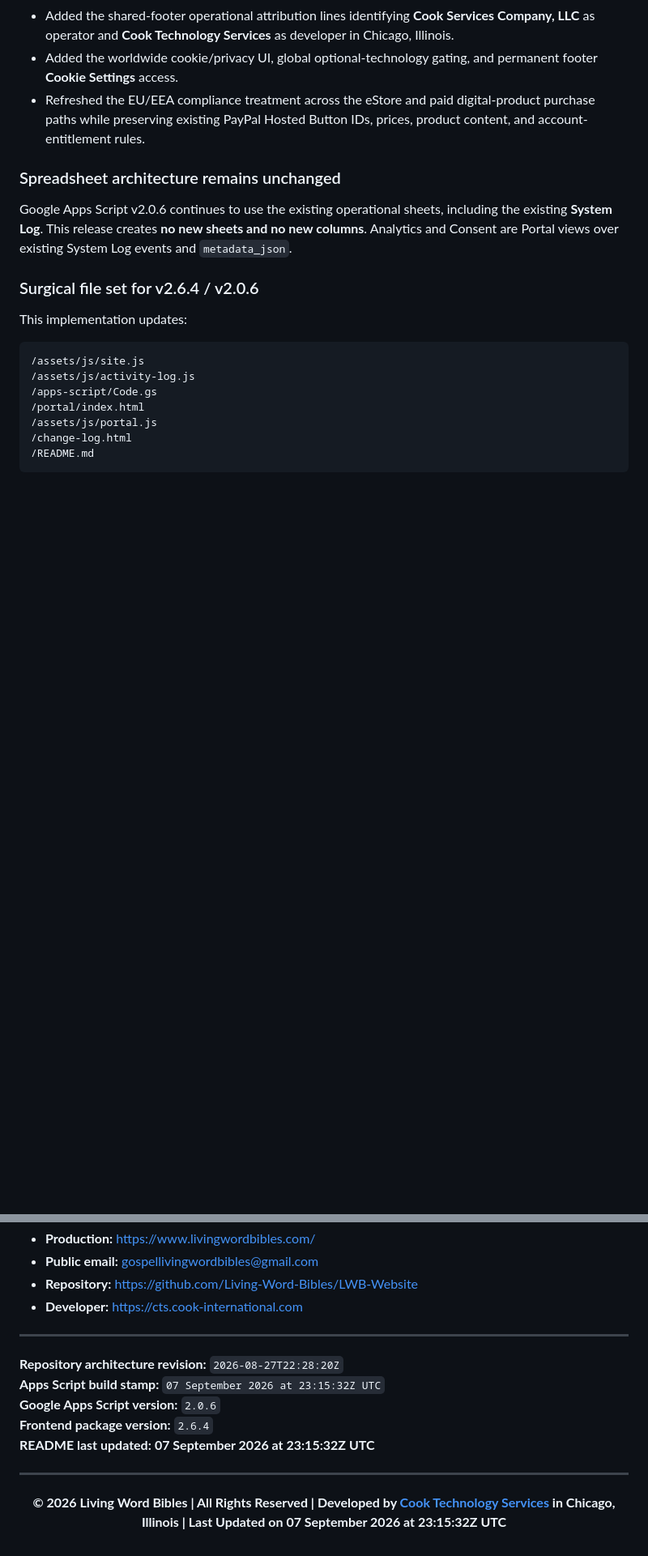
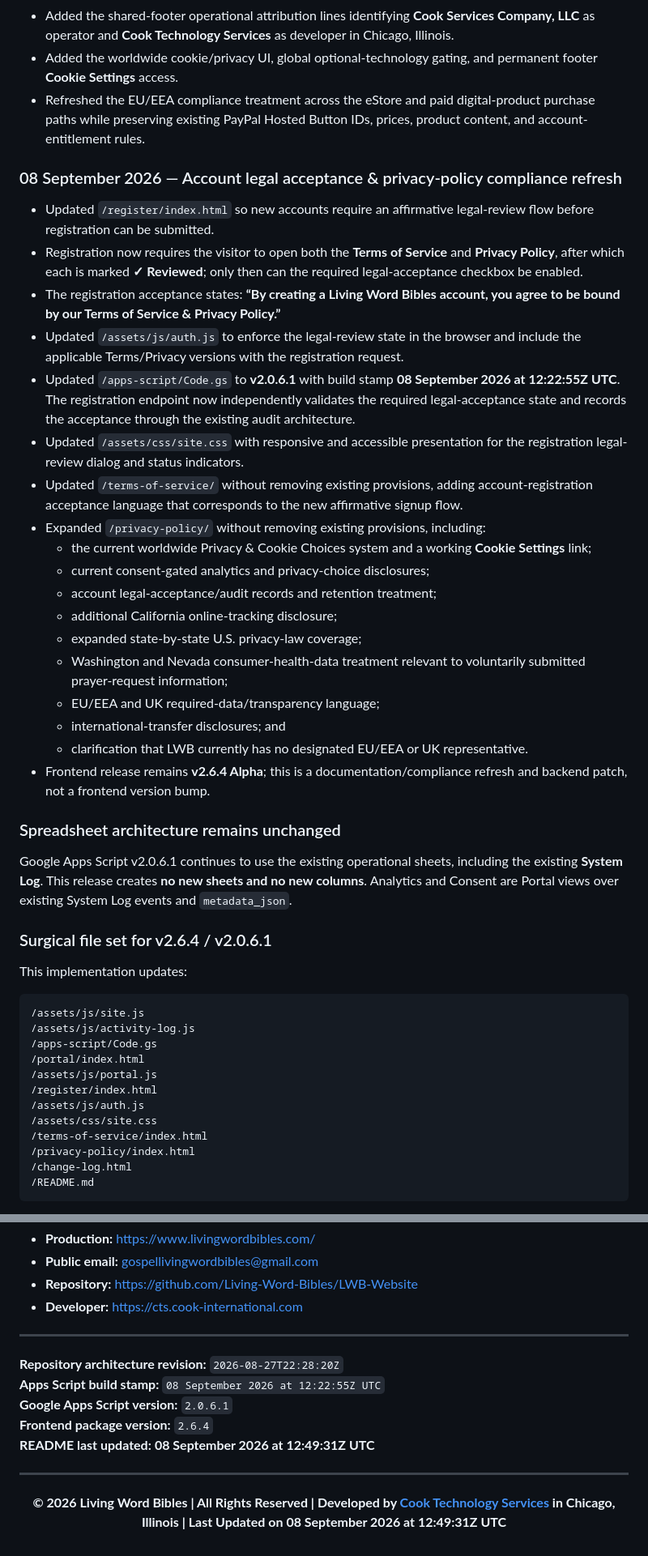
Before and after one commit to Living-Word-Bibles/LWB-Website, a Markdown page: README.md, 2 parts joined by grey strips. Shown at 81% size. GitHub-like rendering; blank space fills up the shorter version.

Commit message:
Update README v2.6.4.1 on 8 Sep 2026 @ 12:52:20Z
Update README.md to v2.6.4.1 on 8 Sep 2026 @ 12:52:20Z UTC.

````diff
--- a/README.md
+++ b/README.md
@@ -145,11 +146,32 @@ Released **07 September 2026**. Last Updated: **07 September 2026 at 23:15:32Z U
 - Added the worldwide cookie/privacy UI, global optional-technology gating, and permanent footer **Cookie Settings** access.
 - Refreshed the EU/EEA compliance treatment across the eStore and paid digital-product purchase paths while preserving existing PayPal Hosted Button IDs, prices, product content, and account-entitlement rules.
 
+### 08 September 2026 — Account legal acceptance & privacy-policy compliance refresh
+
+- Updated `/register/index.html` so new accounts require an affirmative legal-review flow before registration can be submitted.
+- Registration now requires the visitor to open both the **Terms of Service** and **Privacy Policy**, after which each is marked **✓ Reviewed**; only then can the required legal-acceptance checkbox be enabled.
+- The registration acceptance states: **“By creating a Living Word Bibles account, you agree to be bound by our Terms of Service & Privacy Policy.”**
+- Updated `/assets/js/auth.js` to enforce the legal-review state in the browser and include the applicable Terms/Privacy versions with the registration request.
+- Updated `/apps-script/Code.gs` to **v2.0.6.1** with build stamp **08 September 2026 at 12:22:55Z UTC**. The registration endpoint now independently validates the required legal-acceptance state and records the acceptance through the existing audit architecture.
+- Updated `/assets/css/site.css` with responsive and accessible presentation for the registration legal-review dialog and status indicators.
+- Updated `/terms-of-service/` without removing existing provisions, adding account-registration acceptance language that corresponds to the new affirmative signup flow.
+- Expanded `/privacy-policy/` without removing existing provisions, including:
+  - the current worldwide Privacy & Cookie Choices system and a working **Cookie Settings** link;
+  - current consent-gated analytics and privacy-choice disclosures;
+  - account legal-acceptance/audit records and retention treatment;
+  - additional California online-tracking disclosure;
+  - expanded state-by-state U.S. privacy-law coverage;
+  - Washington and Nevada consumer-health-data treatment relevant to voluntarily submitted prayer-request information;
+  - EU/EEA and UK required-data/transparency language;
+  - international-transfer disclosures; and
+  - clarification that LWB currently has no designated EU/EEA or UK representative.
+- Frontend release remains **v2.6.4 Alpha**; this is a documentation/compliance refresh and backend patch, not a frontend version bump.
+
 ### Spreadsheet architecture remains unchanged
 
-Google Apps Script v2.0.6 continues to use the existing operational sheets, including the existing **System Log**. This release creates **no new sheets and no new columns**. Analytics and Consent are Portal views over existing System Log events and `metadata_json`.
+Google Apps Script v2.0.6.1 continues to use the existing operational sheets, including the existing **System Log**. This release creates **no new sheets and no new columns**. Analytics and Consent are Portal views over existing System Log events and `metadata_json`.
 
-### Surgical file set for v2.6.4 / v2.0.6
+### Surgical file set for v2.6.4 / v2.0.6.1
 
 This implementation updates:
 
@@ -159,6 +181,11 @@ This implementation updates:
 /apps-script/Code.gs
 /portal/index.html
 /assets/js/portal.js
+/register/index.html
+/assets/js/auth.js
+/assets/css/site.css
+/terms-of-service/index.html
+/privacy-policy/index.html
 /change-log.html
 /README.md
 ```
@@ -1039,11 +1066,11 @@ Before merging or deploying this release:
 ---
 
 **Repository architecture revision:** `2026-08-27T22:28:20Z`
-**Apps Script build stamp:** `07 September 2026 at 23:15:32Z UTC`
-**Google Apps Script version:** `2.0.6`
+**Apps Script build stamp:** `08 September 2026 at 12:22:55Z UTC`
+**Google Apps Script version:** `2.0.6.1`
 **Frontend package version:** `2.6.4`
-**README last updated:** **07 September 2026 at 23:15:32Z UTC**
+**README last updated:** **08 September 2026 at 12:49:31Z UTC**
 
 ---
 
-<p align="center"><strong>© 2026 Living Word Bibles | All Rights Reserved | Developed by <a href="https://cts.cook-international.com">Cook Technology Services</a> in Chicago, Illinois | Last Updated on 07 September 2026 at 23:15:32Z UTC</strong></p>
+<p align="center"><strong>© 2026 Living Word Bibles | All Rights Reserved | Developed by <a href="https://cts.cook-international.com">Cook Technology Services</a> in Chicago, Illinois | Last Updated on 08 September 2026 at 12:49:31Z UTC</strong></p>
````
Also changed, not shown: other parts of README.md (+11 -10 lines).
